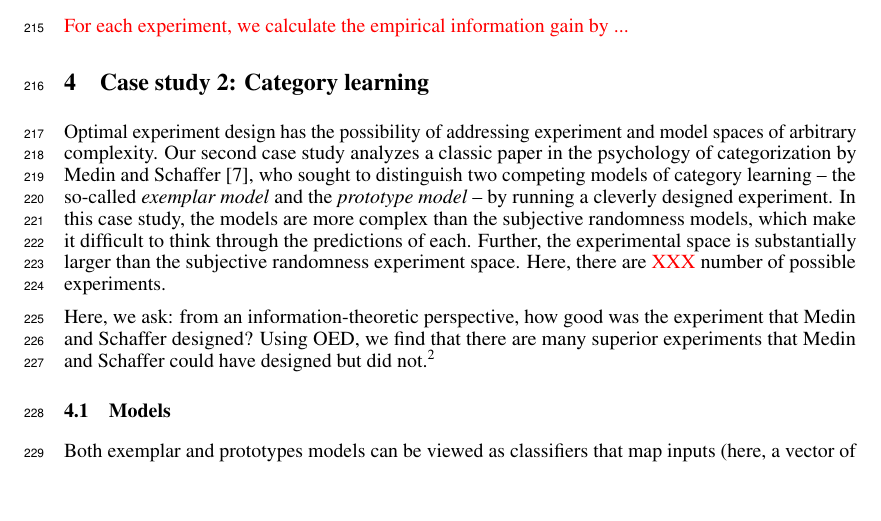
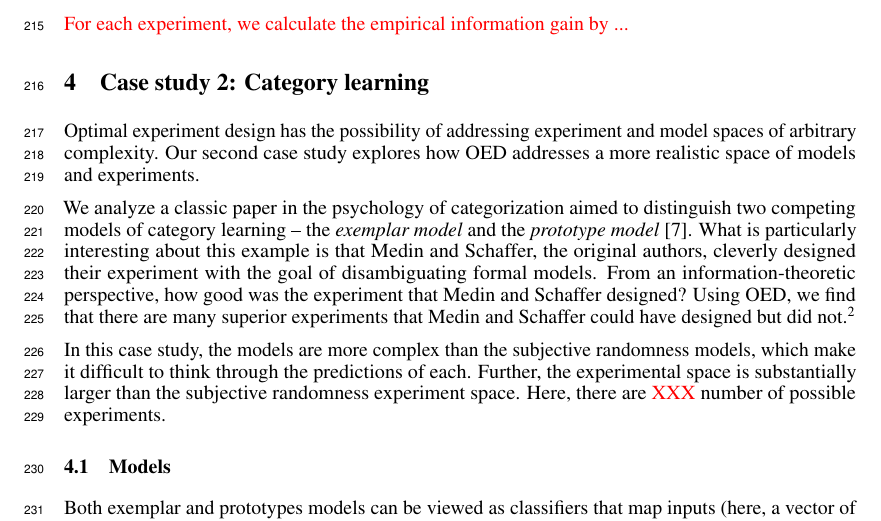
Before and after one commit to mhtess/oed, a LaTeX paper (writing/nips2016/oed_nips_2016.tex): part of page 6 of 8, cut so that both start at the same text, the shorter picture padded with empty space. Compiled offline with pdfLaTeX.

Commit message:
restructure intro to cat

```diff
--- a/writing/nips2016/oed_nips_2016.tex
+++ b/writing/nips2016/oed_nips_2016.tex
@@ -417,12 +417,14 @@ We recruited 320 participants from Amazon's Mechanical Turk. The procedure consi
 
 \section{Case study 2: Category learning}
 
-Optimal experiment design has the possibility of addressing experiment and model spaces of arbitrary complexity. Our second case study  analyzes a classic paper in the psychology of categorization by Medin and Schaffer~\cite{medin78:pr}, who sought to distinguish two competing models of category learning -- the so-called \emph{exemplar model} and the \emph{prototype model} -- by running a cleverly designed experiment.
+Optimal experiment design has the possibility of addressing experiment and model spaces of arbitrary complexity. Our second case study explores how OED addresses a more realistic space of models and experiments.
+
+We analyze a classic paper in the psychology of categorization aimed to distinguish two competing models of category learning -- the \emph{exemplar model} and the \emph{prototype model} \cite{medin78:pr}. What is particularly interesting about this example is that Medin and Schaffer, the original authors, cleverly designed their experiment with the goal of disambiguating formal models.
+From an information-theoretic perspective, how good was the experiment that Medin and Schaffer designed?
+Using OED, we find that there are many superior experiments that Medin and Schaffer could have designed but did not.\footnote{Our work here is an exercise in counterfactual history; the exemplar and prototype models, as expressed in the Medin and Schaffer work, are not state of the art models. We chose the Medin and Schaffer research (rather than newer work) as an object of study because it commits to a clear set of competing models and a clear and tractable set of possible experiments.}
+
 In this case study, the models are more complex than the subjective randomness models, which make it difficult to think through the predictions of each.
 Further, the experimental space is substantially larger than the subjective randomness experiment space. Here, there are \red{XXX} number of possible experiments.
-
-Here, we ask: from an information-theoretic perspective, how good was the experiment that Medin and Schaffer designed?
-Using OED, we find that there are many superior experiments that Medin and Schaffer could have designed but did not.\footnote{Our work here is an exercise in counterfactual history; the exemplar and prototype models, as expressed in the Medin and Schaffer work, are not state of the art models. We chose the Medin and Schaffer research (rather than newer work) as an object of study because it commits to a clear set of competing models and a clear and tractable set of possible experiments.}
 
 
 %
```
